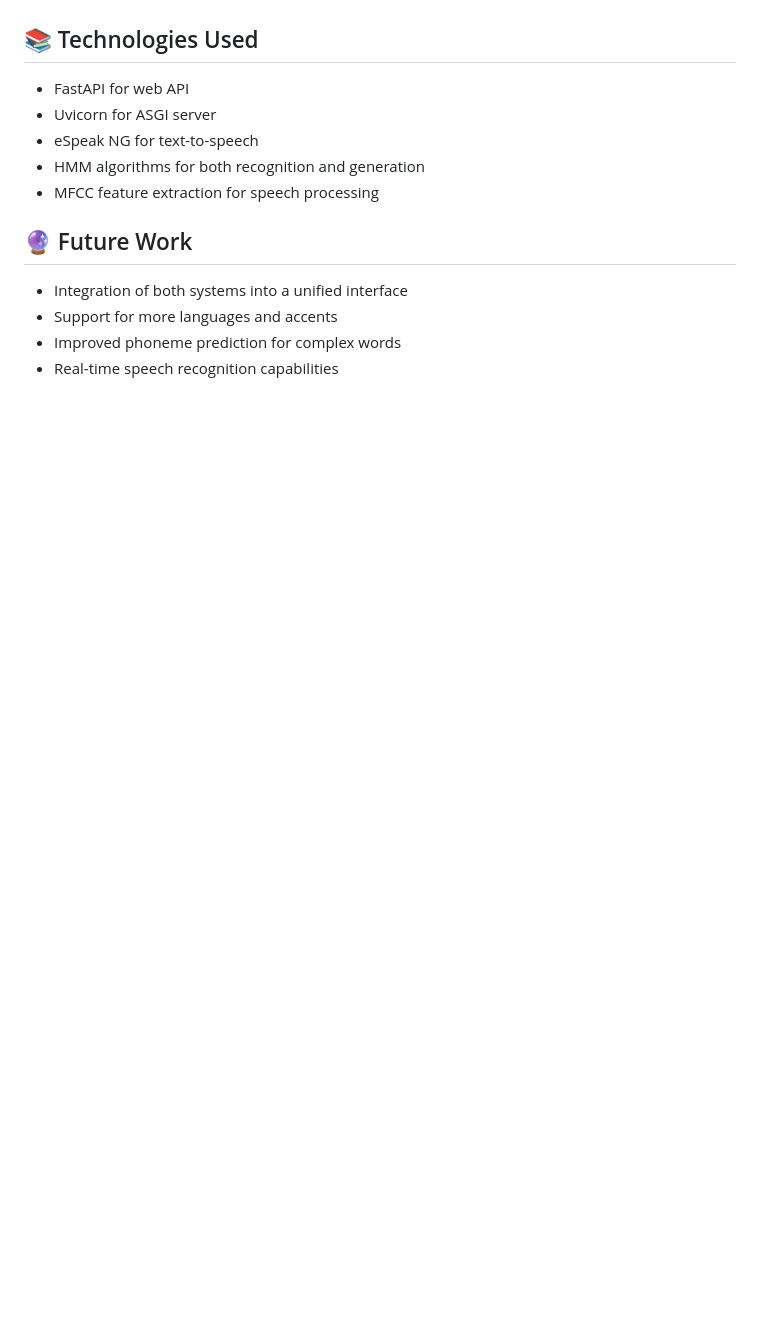
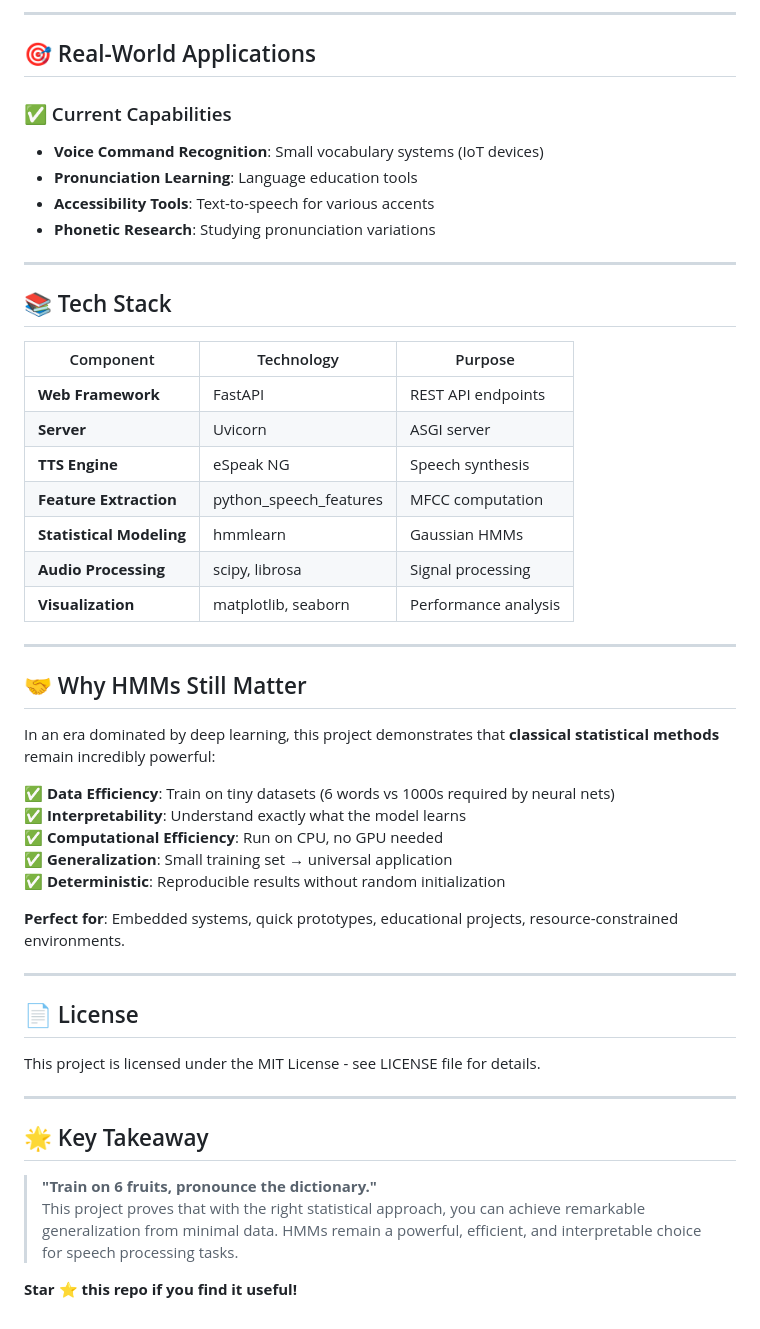
Before and after one commit to AksharaaSharmaa/HMM_Fruits_Dataset_Project, a Markdown page: README.md, the part around one of its changes. GitHub-like rendering; blank space fills up the shorter version.

```diff
--- a/README.md
+++ b/README.md
@@ -114,16 +140,53 @@ Access the web interface at http://localhost:8001
+---
+
+## 🎯 Real-World Applications
+
+### ✅ Current Capabilities
+- **Voice Command Recognition**: Small vocabulary systems (IoT devices)
+- **Pronunciation Learning**: Language education tools
+- **Accessibility Tools**: Text-to-speech for various accents
+- **Phonetic Research**: Studying pronunciation variations
+
+---
+
+## 📚 Tech Stack
+
+| Component | Technology | Purpose |
+|-----------|-----------|---------|
+| **Web Framework** | FastAPI | REST API endpoints |
+| **Server** | Uvicorn | ASGI server |
+| **TTS Engine** | eSpeak NG | Speech synthesis |
+| **Feature Extraction** | python_speech_features | MFCC computation |
+| **Statistical Modeling** | hmmlearn | Gaussian HMMs |
+| **Audio Processing** | scipy, librosa | Signal processing |
+| **Visualization** | matplotlib, seaborn | Performance analysis |
+
+---
+
+## 🤝 Why HMMs Still Matter
+
+In an era dominated by deep learning, this project demonstrates that **classical statistical methods** remain incredibly powerful:
+
+✅ **Data Efficiency**: Train on tiny datasets (6 words vs 1000s required by neural nets)
+✅ **Interpretability**: Understand exactly what the model learns
+✅ **Computational Efficiency**: Run on CPU, no GPU needed
+✅ **Generalization**: Small training set → universal application
+✅ **Deterministic**: Reproducible results without random initialization
+
+**Perfect for**: Embedded systems, quick prototypes, educational projects, resource-constrained environments.
+
+---
 
 
-## 📚 Technologies Used
+## 📄 License
 
-- FastAPI for web API
-- Uvicorn for ASGI server
-- eSpeak NG for text-to-speech
-- HMM algorithms for both recognition and generation
-- MFCC feature extraction for speech processing
+This project is licensed under the MIT License - see LICENSE file for details.
 
-## 🔮 Future Work
+---
 
-- Integration of both systems into a unified interface
-- Support for more languages and accents
-- Improved phoneme prediction for complex words
-- Real-time speech recognition capabilities
+## 🌟 Key Takeaway
+
+> **"Train on 6 fruits, pronounce the dictionary."**
+> This project proves that with the right statistical approach, you can achieve remarkable generalization from minimal data. HMMs remain a powerful, efficient, and interpretable choice for speech processing tasks.
+
+**Star ⭐ this repo if you find it useful!**
```
Also changed, not shown: other parts of README.md (+118 -92 lines).
